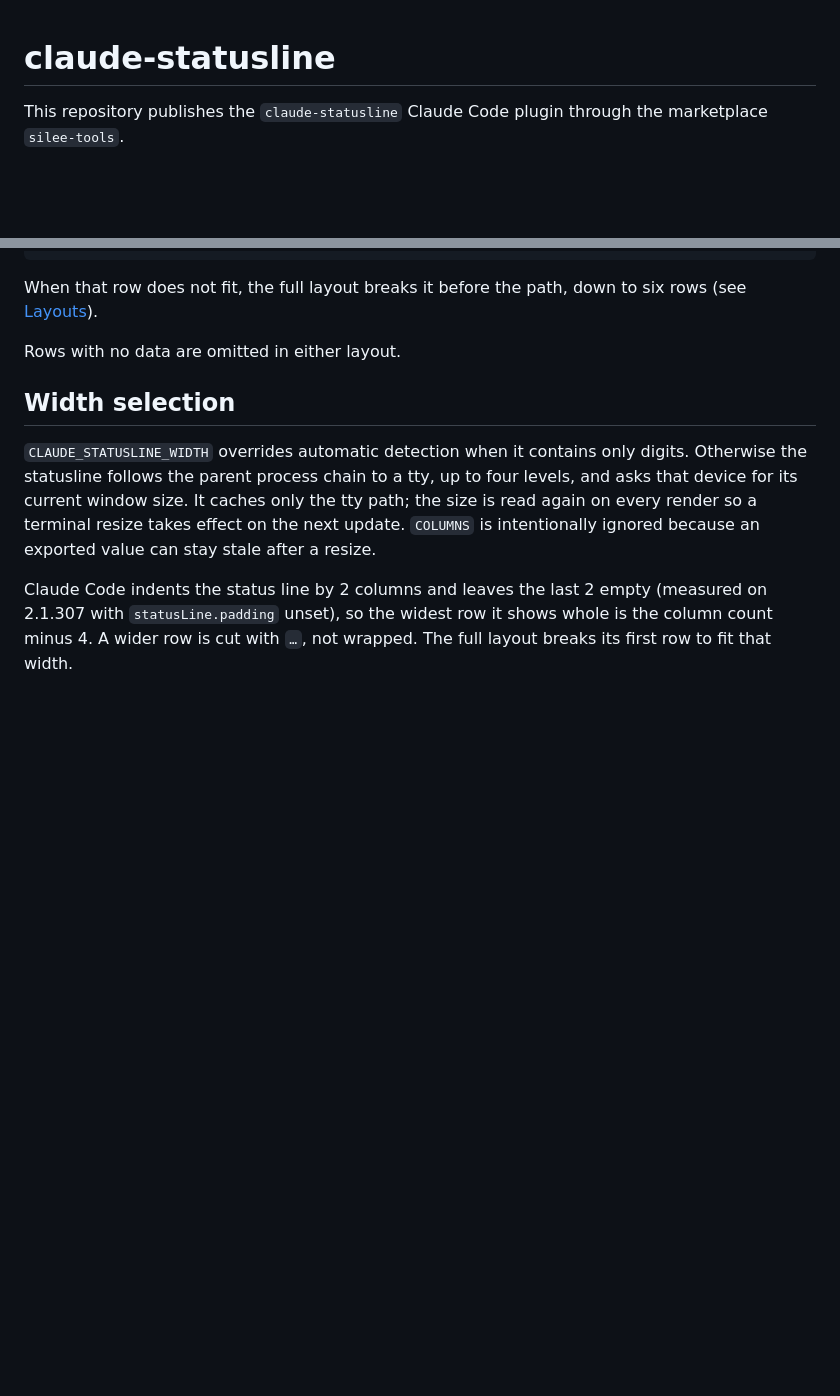
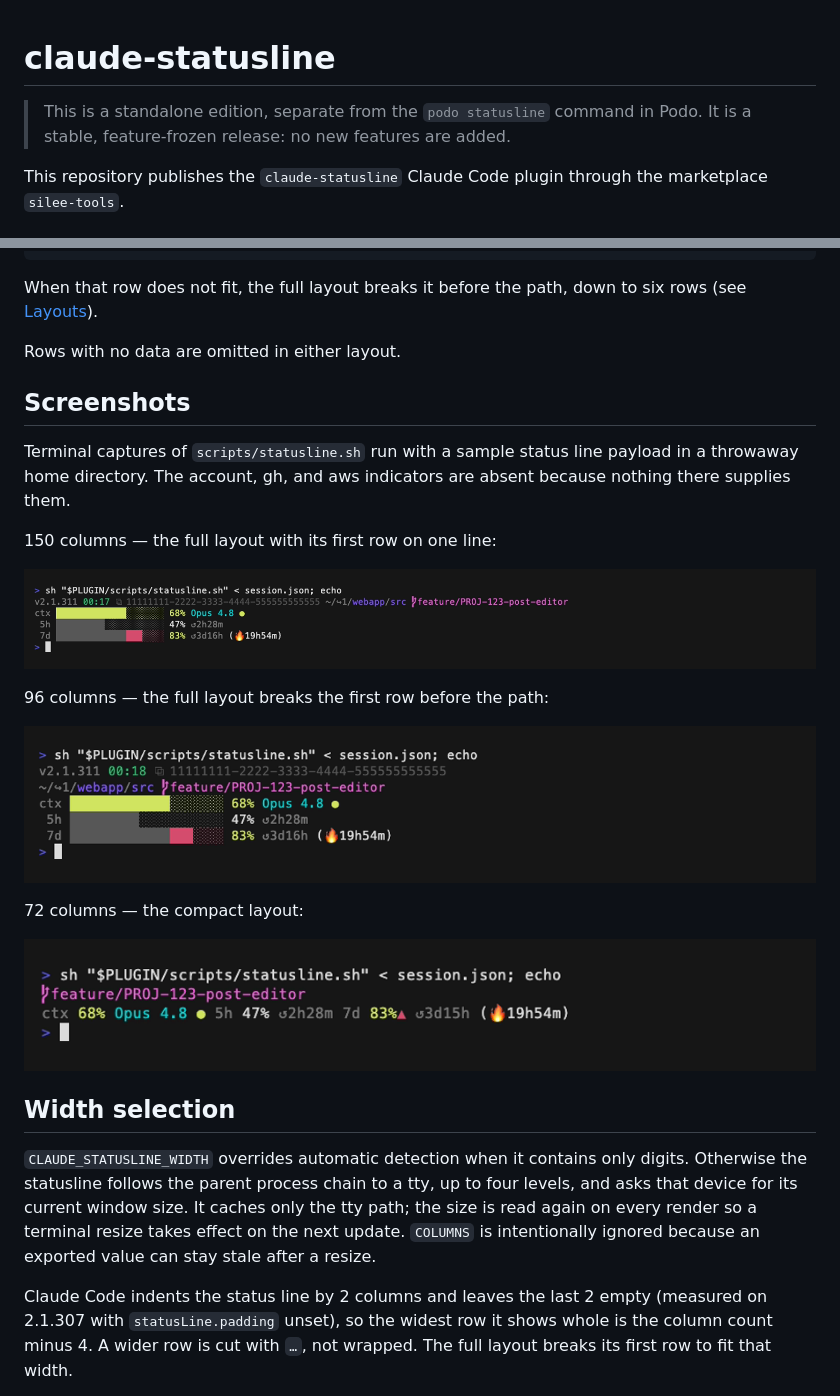
Before and after one commit to silee-tools/claude-statusline, a Markdown page: README.md, 2 parts joined by grey strips. Drawn GitHub-style; pictures changed too: assets/screenshots/compact-72-columns.png (added), assets/screenshots/full-150-columns.png (added), assets/screenshots/full-96-columns.png (added); blank space fills up the shorter version.

Commit message:
docs: mark the repository as a stable standalone edition
Add terminal screenshots to the README.

```diff
--- a/README.md
+++ b/README.md
@@ -1,4 +1,7 @@
 # claude-statusline
+
+> This is a standalone edition, separate from the `podo statusline` command in Podo.
+> It is a stable, feature-frozen release: no new features are added.
 
 This repository publishes the `claude-statusline` Claude Code plugin through the
 marketplace `silee-tools`.
@@ -32,6 +35,24 @@ When that row does not fit, the full layout breaks it before the path, down to
 six rows (see [Layouts](#layouts)).
 
 Rows with no data are omitted in either layout.
+
+## Screenshots
+
+Terminal captures of `scripts/statusline.sh` run with a sample status line payload
+in a throwaway home directory. The account, gh, and aws indicators are absent
+because nothing there supplies them.
+
+150 columns — the full layout with its first row on one line:
+
+![Full layout at 150 columns: version, clock, session id, path and branch on one row above the ctx, 5h and 7d gauges](assets/screenshots/full-150-columns.png)
+
+96 columns — the full layout breaks the first row before the path:
+
+![Full layout at 96 columns: path and branch moved to a second row above the three gauges](assets/screenshots/full-96-columns.png)
+
+72 columns — the compact layout:
+
+![Compact layout at 72 columns: the branch on one row and every gauge on the next](assets/screenshots/compact-72-columns.png)
 
 ## Width selection
 
```
Also changed, not shown: 1 other file.
